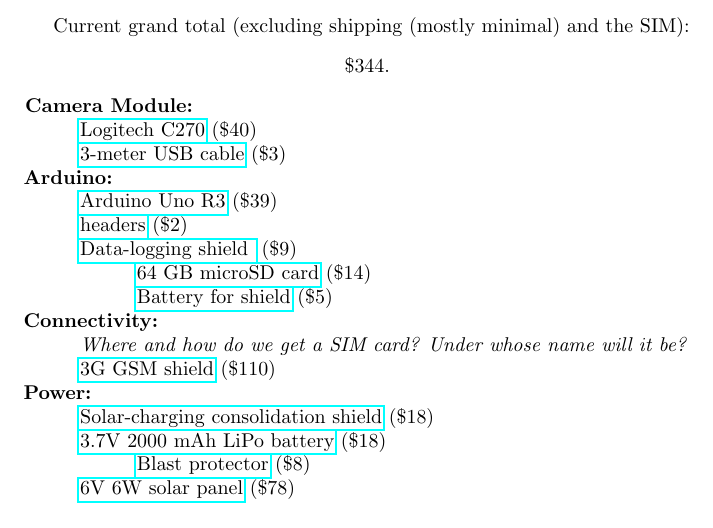
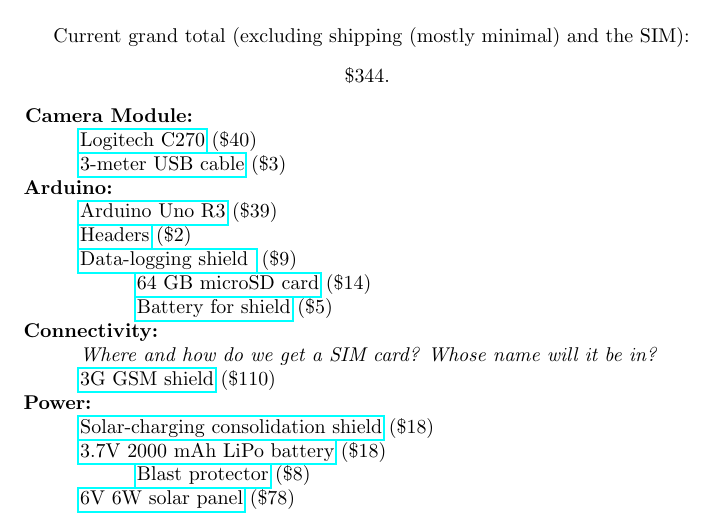
Before and after one commit to singator/urops, a LaTeX document (camera/parts_list.tex): part of the page, cut so that both start at the same text. Compiled offline with pdfLaTeX.

Commit message:
Some polishing to parts list

```diff
--- a/camera/parts_list.tex
+++ b/camera/parts_list.tex
@@ -23,11 +23,11 @@
 \\
 \textbf{Arduino:}
 \\
-\hspace*{10mm}\href{https://www.sgbotic.com/index.php?dispatch=products.view&product_id=1842}{Arduino
+\hspace*{10mm}\href{https://www.sgbotic.com/index.php?dispatch=products.view\&product_id=1842}{Arduino
  Uno R3} (\$39)
 \\
-\hspace*{10mm}\href{https://www.sgbotic.com/index.php?dispatch=products.view&product_id=1176
-}{headers} (\$2) \\
+\hspace*{10mm}\href{https://www.sgbotic.com/index.php?dispatch=products.view\&product\_id=1176}{Headers}
+ (\$2) \\
 \hspace*{10mm}\href{https://goo.gl/yQebem}{Data-logging shield } (\$9)
 \\
 \hspace*{20mm}\href{https://www.lazada.sg/products/64gb128gb256gb512gb-class-10-micro-memory-sd-card-with-adaptor-red-intl-i142237635-s174867244.html}{64
@@ -37,21 +37,21 @@
 \\
 \textbf{Connectivity:}
 \\
-\hspace*{10mm}\textit{Where and how do we get a SIM card? Under whose name will it be?}
+\hspace*{10mm}\textit{Where and how do we get a SIM card? Whose name will it be in?}
 \\
-\hspace*{10mm}\href{https://www.sgbotic.com/index.php?dispatch=products.view&product_id=2294}{3G
+\hspace*{10mm}\href{https://www.sgbotic.com/index.php?dispatch=products.view\&product_id=2294}{3G
 GSM shield} (\$110)
 \\
 \textbf{Power:}
 \\
 \hspace*{10mm}\href{https://www.seeedstudio.com/Solar-Charger-Shield-v2.2-p-2391.html}{Solar-charging
 consolidation shield} (\$18) \\
-\hspace*{10mm}\href{https://www.robot-r-us.com/battery-charger/polymer-lithium-ion-battery-3.7v-2000mah.html
-}{3.7V 2000 mAh LiPo battery} (\$18)
+\hspace*{10mm}\href{https://www.robot-r-us.com/battery-charger/polymer-lithium-ion-battery-3.7v-2000mah.html}{3.7V
+ 2000 mAh LiPo battery} (\$18)
 \\
-\hspace*{20mm}\href{
-https://hobbysquare.com.sg/index.php/batteries-chargers/battery-3s-11-1v/dys-2330-lipo-battery-safe-bag-anti-exposition-23-30cm.html
-}{Blast protector} (\$8)
+\hspace*{20mm}\href
+{https://hobbysquare.com.sg/index.php/batteries-chargers/battery-3s-11-1v/dys-2330-lipo-battery-safe-bag-anti-exposition-23-30cm.html}{Blast
+ protector} (\$8)
 \\
 \hspace*{10mm}\href{https://www.adafruit.com/product/1525}{6V 6W solar panel} (\$78)
 
```
Also changed, not shown: camera/parts_list.pdf, 4 other files.
